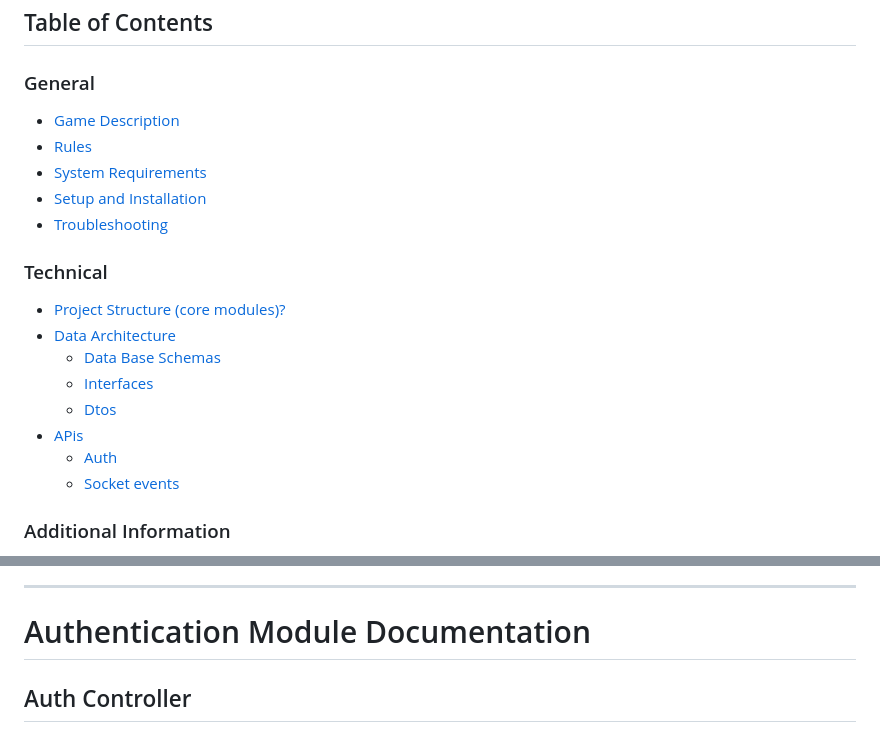
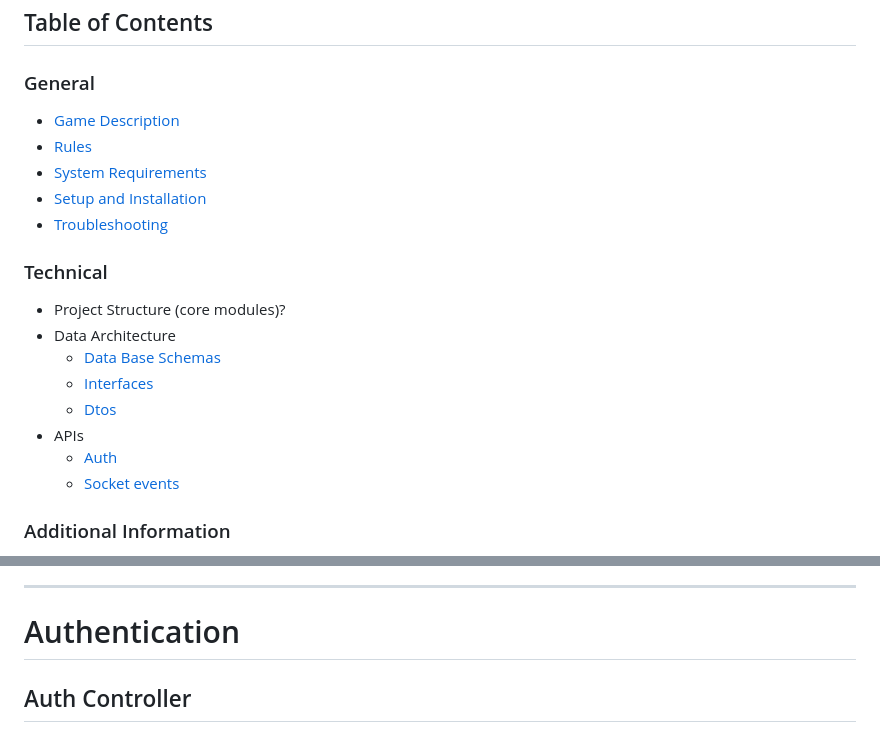
Before and after one commit to Pawbag123/Alias-Game, a Markdown page: documentation/APIs/auth.md, 2 parts joined by grey strips. Rendered like a GitHub page.

```diff
--- a/documentation/APIs/auth.md
+++ b/documentation/APIs/auth.md
@@ -11,13 +11,13 @@
 
 ### Technical
-- [Project Structure (core modules)?](documentation/project-structure.md)
-- [Data Architecture](documentation/data-architecture.md)
-    - [Data Base Schemas](documentation/data-architecture.md#data-base-schemas)
-    - [Interfaces](documentation/data-architecture.md#Interfaces)
-    - [Dtos](documentation/data-architecture.md#Dtos)
-- [APis](documentation/apis.md)
-    - [Auth](documentation/apis.md#auth)
-    - [Socket events](documentation/apis.md#socket-events)
+- Project Structure (core modules)?
+- Data Architecture
+    - [Data Base Schemas](../data-architecture/database-schemas.md#structure)
+    - [Interfaces](../data-architecture/interfaces.md#game-interfaces-documentation)
+    - [Dtos](../data-architecture/dtos.md#dtos)
+- APIs
+    - [Auth](#authentication)
+    - [Socket events](socket-events.md#socket-events-documentation)
 
 ### Additional Information
 - [Security & Testing](documentation/security.md)
@@ -33,7 +33,7 @@
 4. [RefreshTokenDto](#refreshtokendto)
 
 ---
-# Authentication Module Documentation
+# Authentication
 
 ## Auth Controller
 
```
Also changed, not shown: other parts of documentation/APIs/auth.md (+5 -5 lines), documentation/APIs/socket-events.md (+42 -38 lines), documentation/needed.md (deleted, +0 -45 lines).
